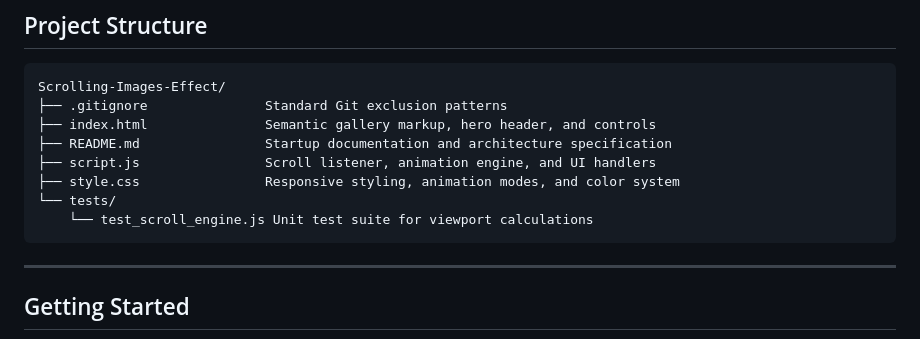
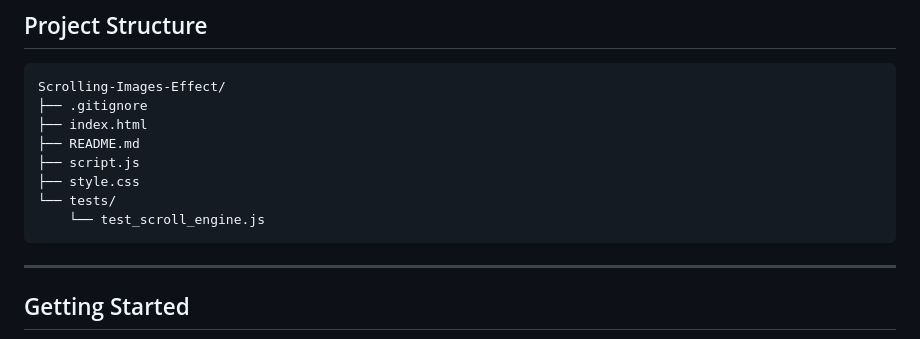
Before and after one commit to Kumar44developer/Scrolling-Images-Effect, a Markdown page: README.md, the part around the change. Drawn GitHub-style.

Commit message:
Simplified project structure section in README
Removed descriptions from project structure in README.

````diff
--- a/README.md
+++ b/README.md
@@ -51,13 +51,13 @@ graph TD
 
 ```text
 Scrolling-Images-Effect/
-├── .gitignore               Standard Git exclusion patterns
-├── index.html               Semantic gallery markup, hero header, and controls
-├── README.md                Startup documentation and architecture specification
-├── script.js                Scroll listener, animation engine, and UI handlers
-├── style.css                Responsive styling, animation modes, and color system
+├── .gitignore
+├── index.html
+├── README.md
+├── script.js
+├── style.css
 └── tests/
-    └── test_scroll_engine.js Unit test suite for viewport calculations
+    └── test_scroll_engine.js
 ```
 
 ---
````
